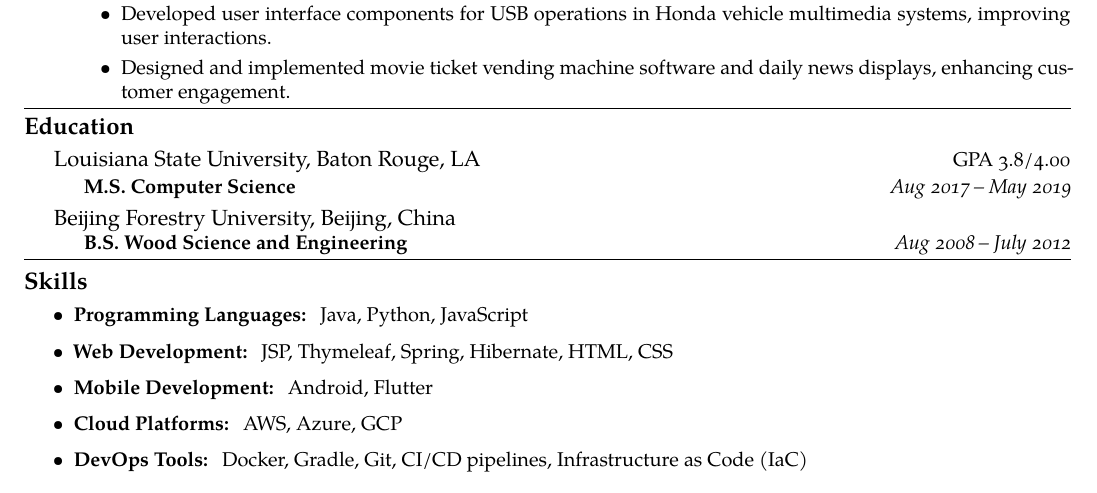
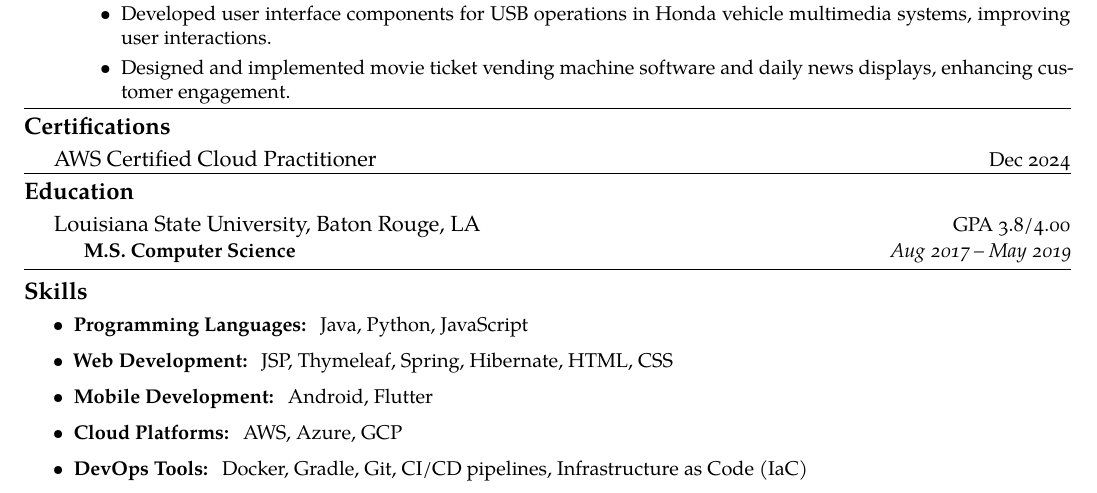
Before and after one commit to lishengfeng/Resume, a LaTeX CV (Resume.tex): part of the page, cut so that both start at the same text. Compiled offline with XeLaTeX.

Commit message:
Add AWS cloud practitioner cert

```diff
--- a/Resume.tex
+++ b/Resume.tex
@@ -280,6 +280,13 @@
 %  }
 %\spacedhrule{0em}{-0.8em}
 
+\roottitle{Certifications}
+
+\headedsection
+{AWS Certified Cloud Practitioner}
+{}{Dec 2024}
+
+\spacedhrule{0em}{-1em}  % a horizontal line with some vertical spacing before and after
 \roottitle{Education}
 
 \headedsection
@@ -297,13 +304,6 @@
       % Probability/Statistics, Digital Signal Processing, Classical/Linear/Nonlinear/Optimal/Robust Control, C++
       % Programming, Machine Learning}}
 }
-\vspace{0.1em}
-\headedsection
-{Beijing Forestry University, Beijing, China}{
-	\headedsubsection
-  {B.S. Wood Science and Engineering}{Aug 2008 -- July 2012}{}
-}
-
 
 \spacedhrule{0.1em}{-0.8em}
 \roottitle{Skills}
```
Also changed, not shown: Resume.pdf.
